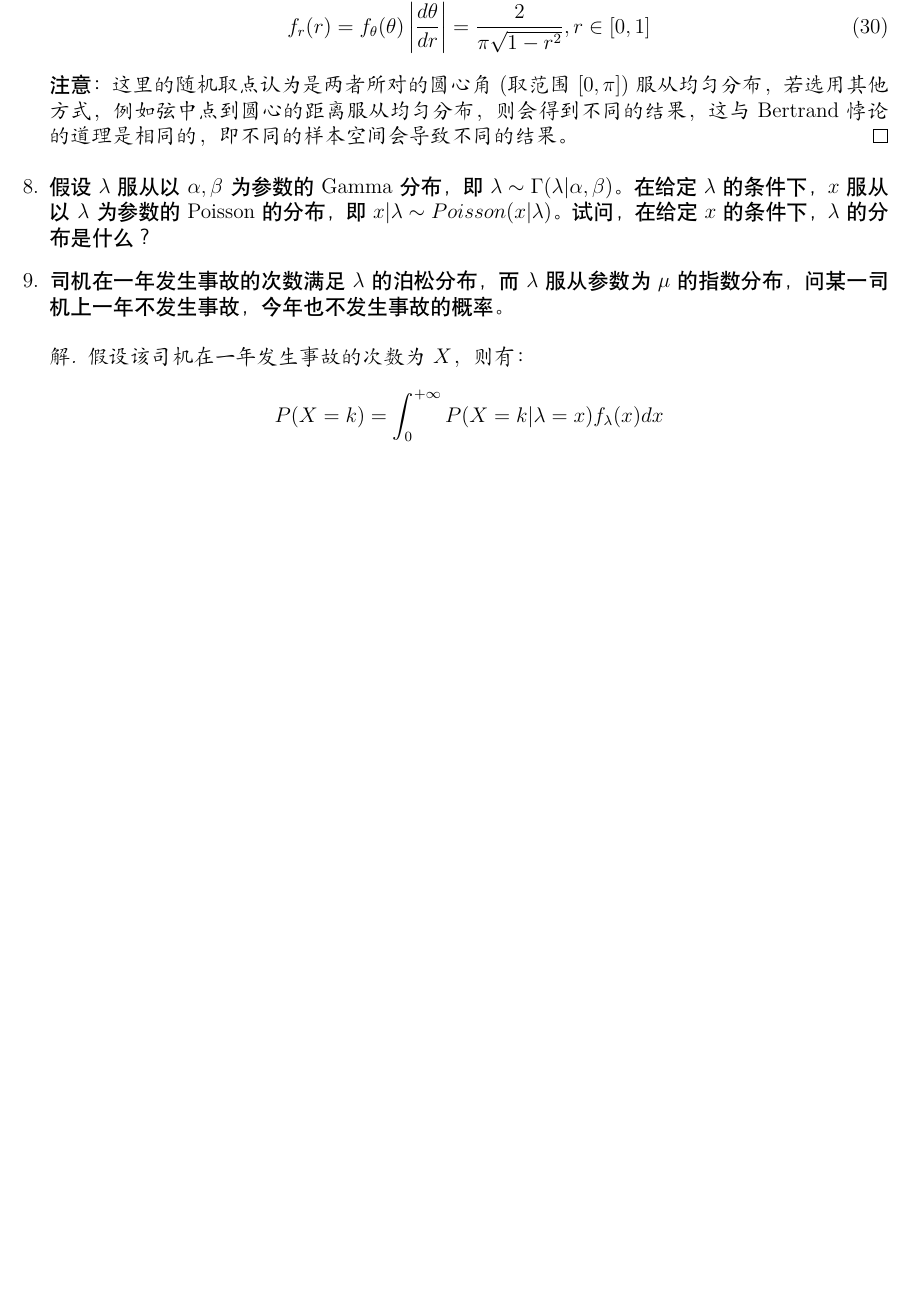
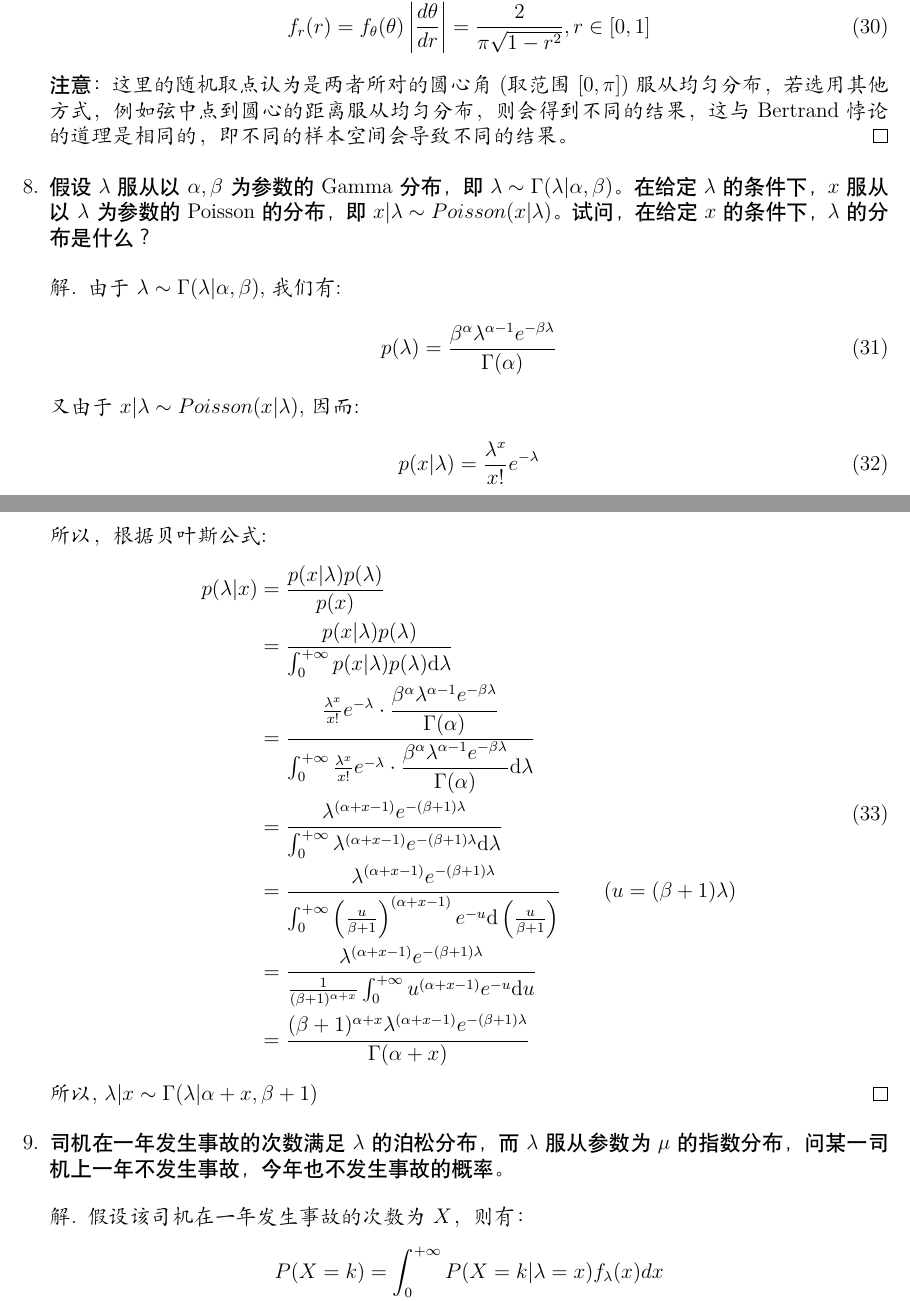
Before and after one commit to luoyt14/ProbabilityExercise, a LaTeX document (ex2/main.tex): part of page 5 of 7 before the commit and two parts of pages 5 and 6 of 7 after it, the two joined at a grey line, cut so that both start at the same text, the shorter picture padded with empty space. Compiled offline with XeLaTeX; a missing font is replaced by an installed copy or a similar font.

Commit message:
complete v2

```diff
--- a/ex2/main.tex
+++ b/ex2/main.tex
@@ -238,7 +238,29 @@
 \end{proof}
 
 \item {\hei 假设$\lambda$服从以$\alpha,\beta$为参数的Gamma分布，即$\lambda\sim \Gamma(\lambda|\alpha,\beta)$。在给定$\lambda$的条件下，$x$服从以$\lambda$为参数的Poisson的分布，即$x|\lambda\sim Poisson(x|\lambda)$。试问，在给定$x$的条件下，$\lambda$的分布是什么？}
-
+\begin{proof}[解]
+	由于 $\lambda \sim \Gamma(\lambda|\alpha,\beta)$, 我们有:
+	\begin{equation}
+	p(\lambda)=\dfrac{\beta^{\alpha}\lambda^{\alpha-1}e^{-\beta\lambda}}{\Gamma(\alpha)}
+	\end{equation}
+	又由于 $x|\lambda \sim Poisson(x|\lambda)$, 因而:
+	\begin{equation}
+	p(x|\lambda)=\frac{\lambda^x}{x!}e^{-\lambda}
+	\end{equation}
+	所以，根据贝叶斯公式:
+	\begin{equation}
+	\begin{aligned}
+	p(\lambda|x)&=\dfrac{p(x|\lambda)p(\lambda)}{p(x)} \\
+	&=\dfrac{p(x|\lambda)p(\lambda)}{\int_{0}^{+\infty}p(x|\lambda)p(\lambda)\mathrm{d}\lambda} \\
+	&=\dfrac{\frac{\lambda^x}{x!}e^{-\lambda}\cdot\dfrac{\beta^{\alpha}\lambda^{\alpha-1}e^{-\beta\lambda}}{\Gamma(\alpha)}}{\int_{0}^{+\infty}\frac{\lambda^x}{x!}e^{-\lambda}\cdot\dfrac{\beta^{\alpha}\lambda^{\alpha-1}e^{-\beta\lambda}}{\Gamma(\alpha)}\mathrm{d}\lambda} \\
+	&=\dfrac{\lambda^{(\alpha+x-1)}e^{-(\beta+1)\lambda}}{\int_{0}^{+\infty}\lambda^{(\alpha+x-1)}e^{-(\beta+1)\lambda}\mathrm{d}\lambda} \\
+	&=\dfrac{\lambda^{(\alpha+x-1)}e^{-(\beta+1)\lambda}}{\int_{0}^{+\infty}\left(\frac{u}{\beta+1}\right)^{(\alpha+x-1)}e^{-u}\mathrm{d}\left(\frac{u}{\beta+1}\right)} \qquad (u=(\beta+1)\lambda) \\
+	&=\dfrac{\lambda^{(\alpha+x-1)}e^{-(\beta+1)\lambda}}{\frac{1}{(\beta+1)^{\alpha+x}}\int_{0}^{+\infty}u^{(\alpha+x-1)}e^{-u}\mathrm{d}u} \\
+	&=\dfrac{(\beta+1)^{\alpha+x}\lambda^{(\alpha+x-1)}e^{-(\beta+1)\lambda}}{\Gamma(\alpha+x)}
+	\end{aligned}
+	\end{equation}
+	所以, $\lambda|x \sim \Gamma(\lambda|\alpha+x,\beta+1)$
+\end{proof}
 \item {\hei 司机在一年发生事故的次数满足$\lambda$的泊松分布，而$\lambda$服从参数为$\mu$的指数分布，问某一司机上一年不发生事故，今年也不发生事故的概率。}
 \begin{proof}[解]
 	假设该司机在一年发生事故的次数为$X$，则有：
```
Also changed, not shown: ex2/main.pdf.
